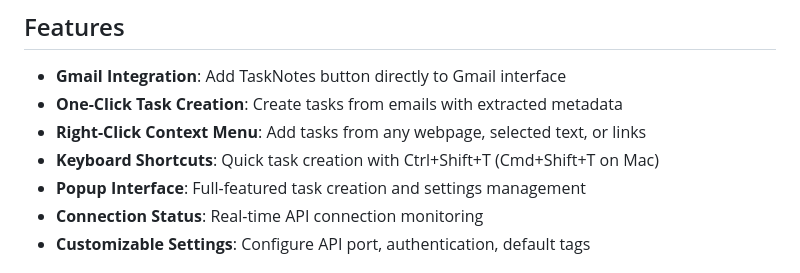
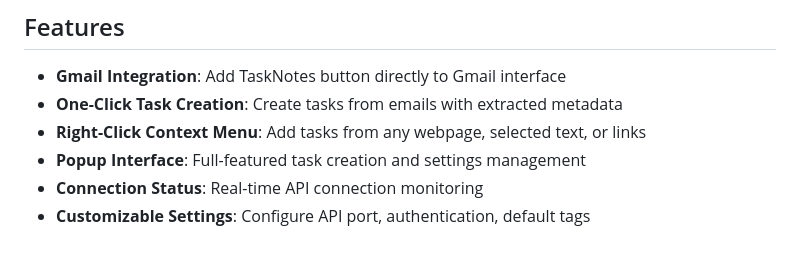
Before and after one commit to callumalpass/tasknotes-browser-extension, a Markdown page: README.md, the part around the change. Drawn GitHub-style.

```diff
--- a/README.md
+++ b/README.md
@@ -9,7 +9,6 @@ A browser extension that integrates TaskNotes with Gmail and other web pages, al
 - **Gmail Integration**: Add TaskNotes button directly to Gmail interface
 - **One-Click Task Creation**: Create tasks from emails with extracted metadata
 - **Right-Click Context Menu**: Add tasks from any webpage, selected text, or links
-- **Keyboard Shortcuts**: Quick task creation with Ctrl+Shift+T (Cmd+Shift+T on Mac)
 - **Popup Interface**: Full-featured task creation and settings management
 - **Connection Status**: Real-time API connection monitoring
 - **Customizable Settings**: Configure API port, authentication, default tags
```
